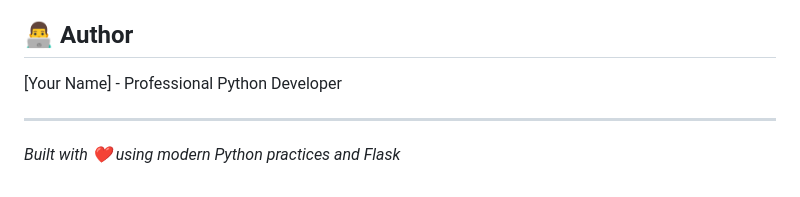
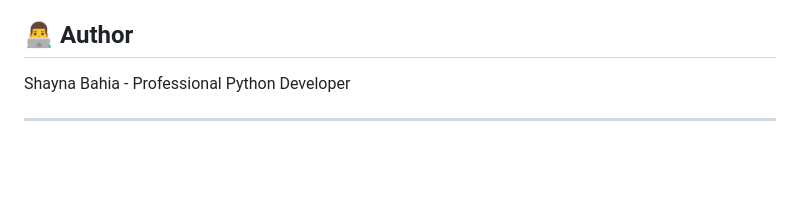
Before and after one commit to shaynabahia/Budget-Tracker-Pro, a Markdown page: README.md, the part around the change. Rendered like a GitHub page; blank space fills up the shorter version.

```diff
--- a/README.md
+++ b/README.md
@@ -195,8 +195,6 @@ This project is open source and available under the MIT License.
 
 ## 👨‍💻 Author
 
-[Your Name] - Professional Python Developer
+Shayna Bahia - Professional Python Developer
 
 ---
-
-*Built with ❤️ using modern Python practices and Flask*
```
